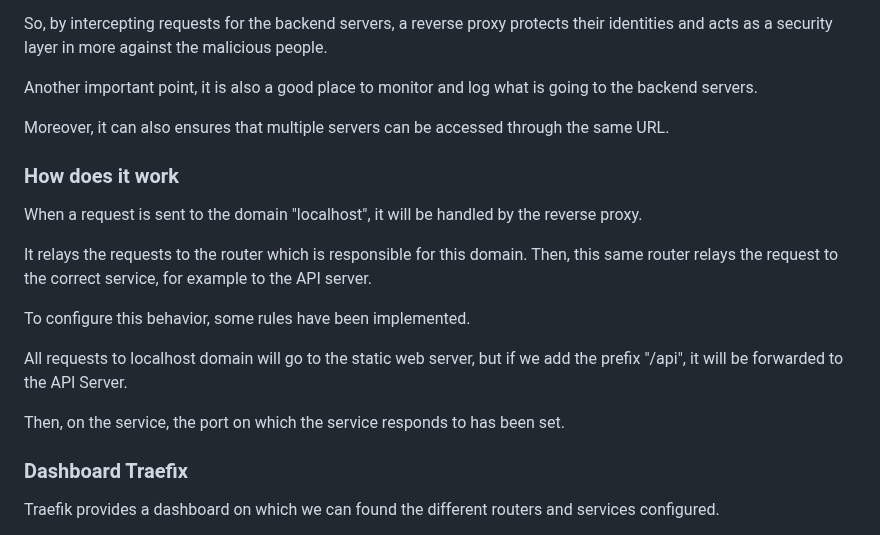
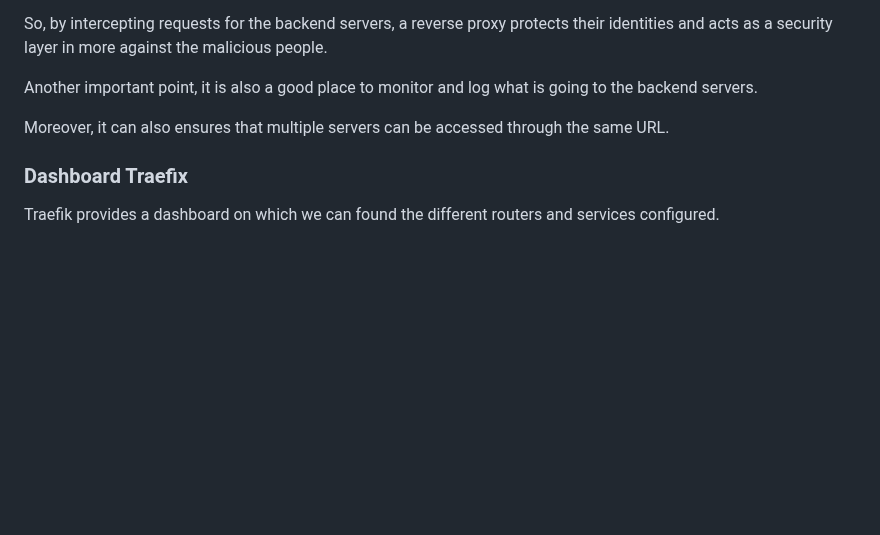
Before and after one commit to dariovas/dai-lab-http-infrastructure, a Markdown page: README.md, the part around the change. Rendered like a GitHub page; blank space fills up the shorter version.

```diff
--- a/README.md
+++ b/README.md
@@ -99,19 +99,6 @@ Another important point, it is also a good place to monitor and log what is goin
 
 Moreover, it can also ensures that multiple servers can be accessed through the same URL.
 
-### How does it work
-When a request is sent to the domain "localhost", it will be handled by the reverse proxy.
-
-It relays the requests to the router which is responsible for this domain.
-Then, this same router relays the request to the correct service, for example to the API server.
-
-To configure this behavior, some rules have been implemented.
-
-All requests to localhost domain will go to the static web server,
-but if we add the prefix "/api", it will be forwarded to the API Server.
-
-Then, on the service, the port on which the service responds to has been set.
-
 ### Dashboard Traefix
 Traefik provides a dashboard on which we can found the different routers and services configured.
 
```
